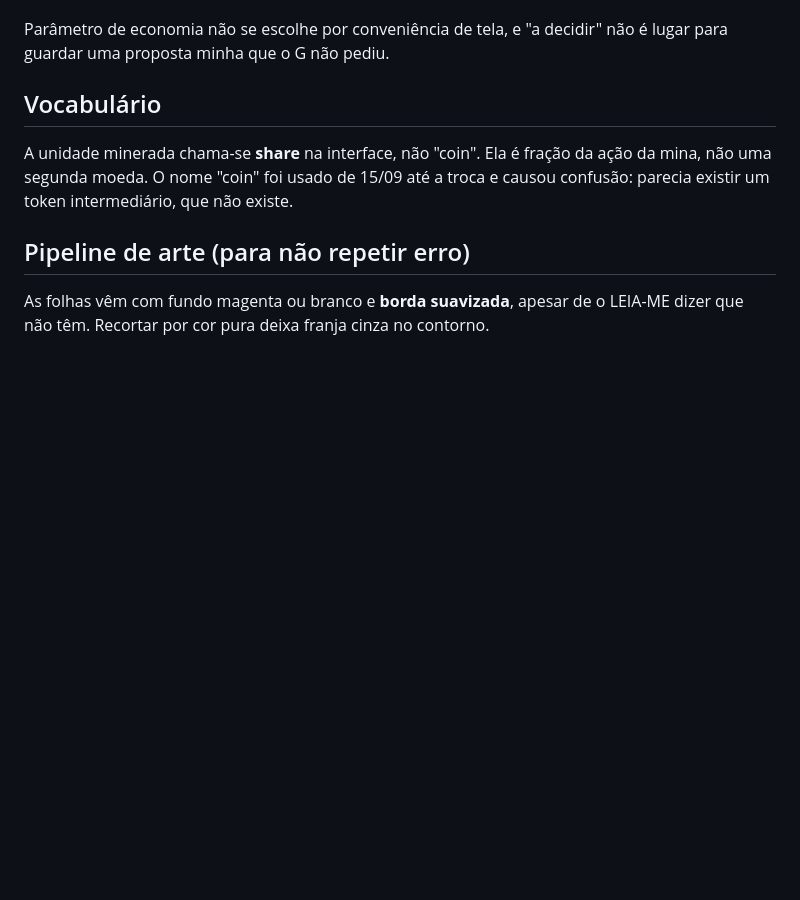
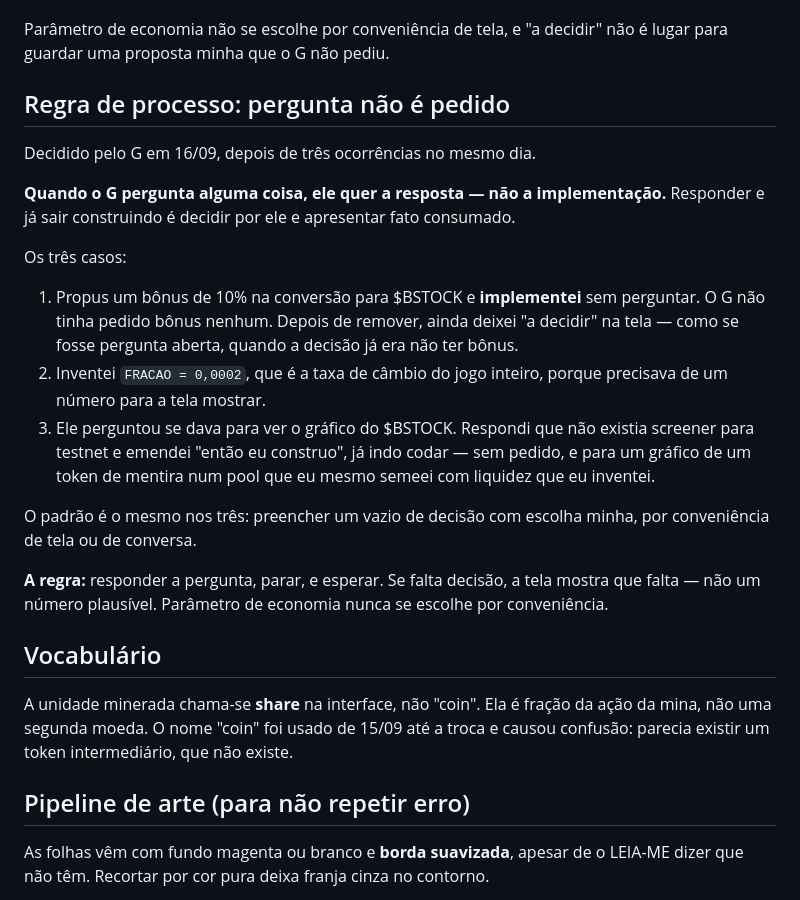
Before and after one commit to guilhermain/robinhood-game, a Markdown page: bombstock/DECISOES.md, the part around the change. Rendered like a GitHub page; blank space fills up the shorter version.

Commit message:
regra de processo: pergunta nao e pedido

```diff
--- a/bombstock/DECISOES.md
+++ b/bombstock/DECISOES.md
@@ -132,6 +132,33 @@ como "a decidir" quando a decisão já era não ter bônus.
 Parâmetro de economia não se escolhe por conveniência de tela, e "a decidir" não
 é lugar para guardar uma proposta minha que o G não pediu.
 
+
+## Regra de processo: pergunta não é pedido
+
+Decidido pelo G em 16/09, depois de três ocorrências no mesmo dia.
+
+**Quando o G pergunta alguma coisa, ele quer a resposta — não a implementação.**
+Responder e já sair construindo é decidir por ele e apresentar fato consumado.
+
+Os três casos:
+1. Propus um bônus de 10% na conversão para $BSTOCK e **implementei** sem
+   perguntar. O G não tinha pedido bônus nenhum. Depois de remover, ainda
+   deixei "a decidir" na tela — como se fosse pergunta aberta, quando a
+   decisão já era não ter bônus.
+2. Inventei `FRACAO = 0,0002`, que é a taxa de câmbio do jogo inteiro, porque
+   precisava de um número para a tela mostrar.
+3. Ele perguntou se dava para ver o gráfico do $BSTOCK. Respondi que não existia
+   screener para testnet e emendei "então eu construo", já indo codar — sem
+   pedido, e para um gráfico de um token de mentira num pool que eu mesmo
+   semeei com liquidez que eu inventei.
+
+O padrão é o mesmo nos três: preencher um vazio de decisão com escolha minha,
+por conveniência de tela ou de conversa.
+
+**A regra:** responder a pergunta, parar, e esperar. Se falta decisão, a tela
+mostra que falta — não um número plausível. Parâmetro de economia nunca se
+escolhe por conveniência.
+
 ## Vocabulário
 
 A unidade minerada chama-se **share** na interface, não "coin". Ela é fração da
```
